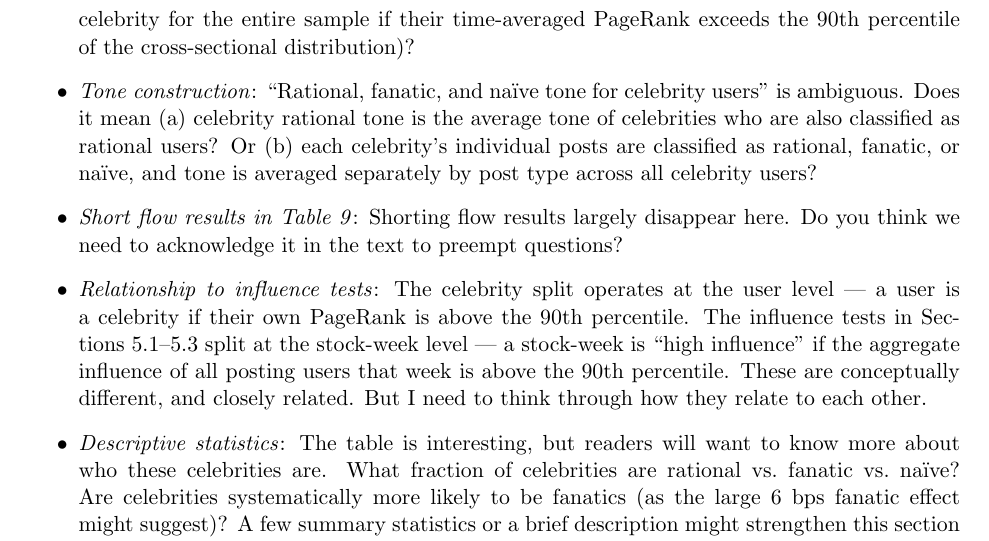
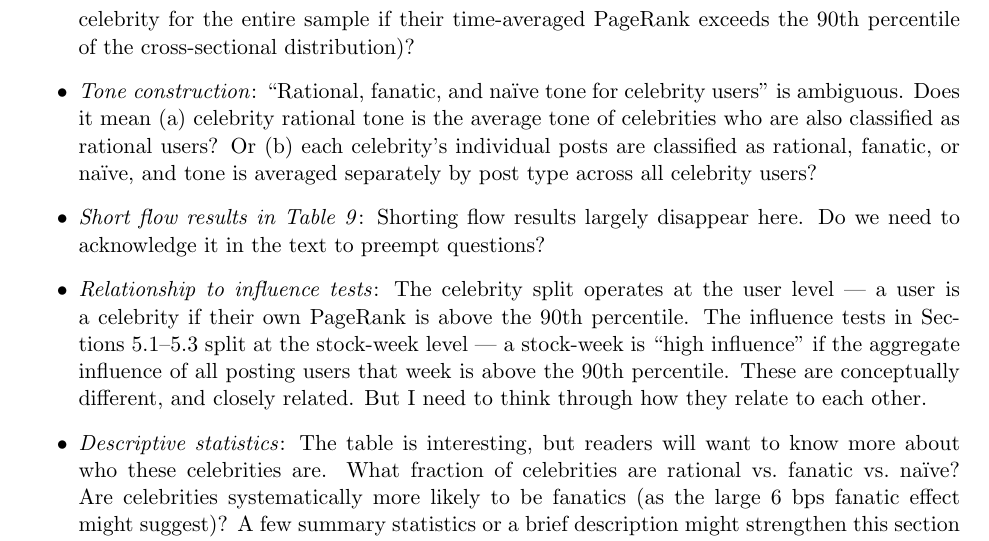
Before and after one commit to valxyzh/Reddit_Revision, a LaTeX document (20260826/full_review.tex): part of page 2 of 8, cut so that both start at the same text. Compiled offline with pdfLaTeX.

Commit message:
Updates from Overleaf

```diff
--- a/20260826/full_review.tex
+++ b/20260826/full_review.tex
@@ -119,7 +119,7 @@ While I can guess how we defined celebrity users, the description of the definit
     fanatic, or na\"{i}ve, and tone is averaged separately by post type across
     all celebrity users?
 
-  \item \textit{Short flow results in Table~9}: Shorting flow results largely disappear here. Do you think we need to acknowledge it in the text to preempt questions?
+  \item \textit{Short flow results in Table~9}: Shorting flow results largely disappear here. Do we need to acknowledge it in the text to preempt questions?
 
   \item \textit{Relationship to influence tests}: The celebrity split operates
     at the user level --- a user is a celebrity if their own PageRank is above
```
